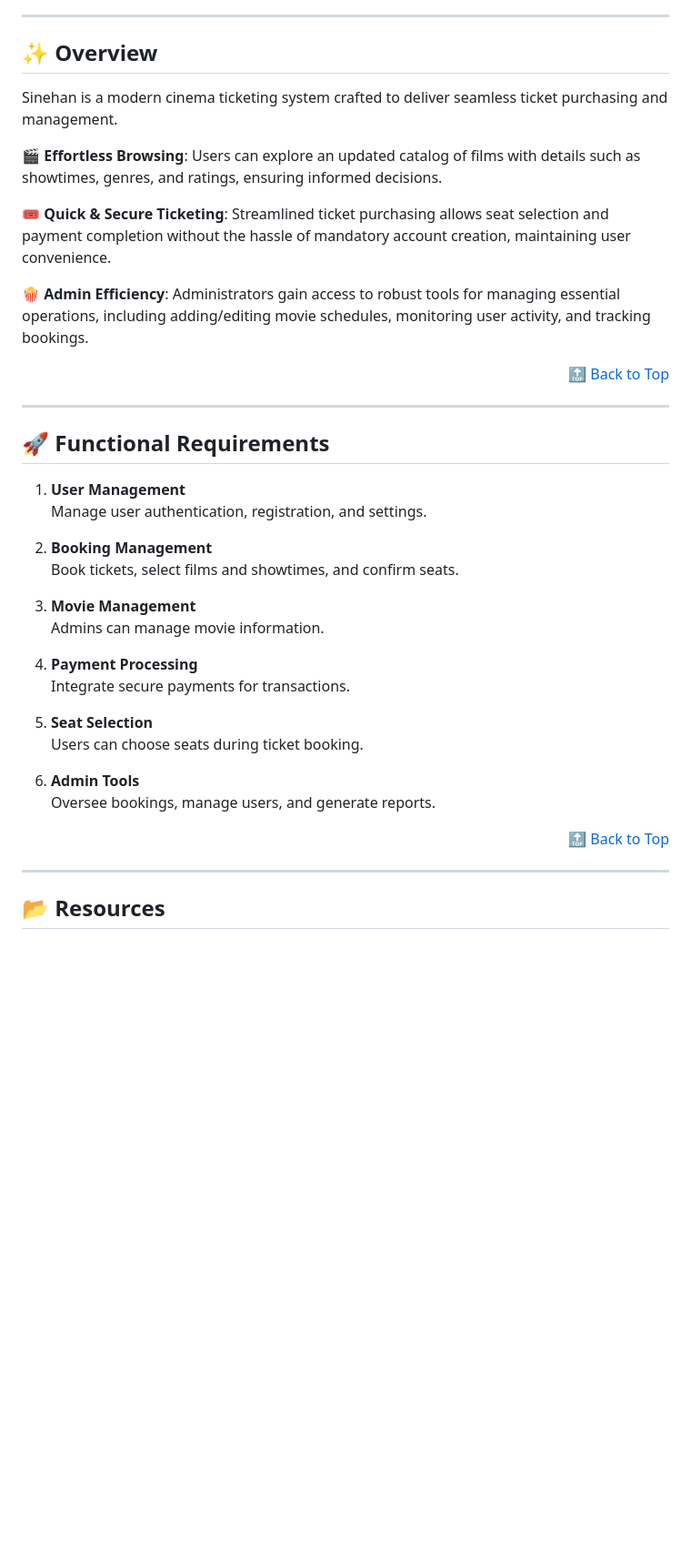
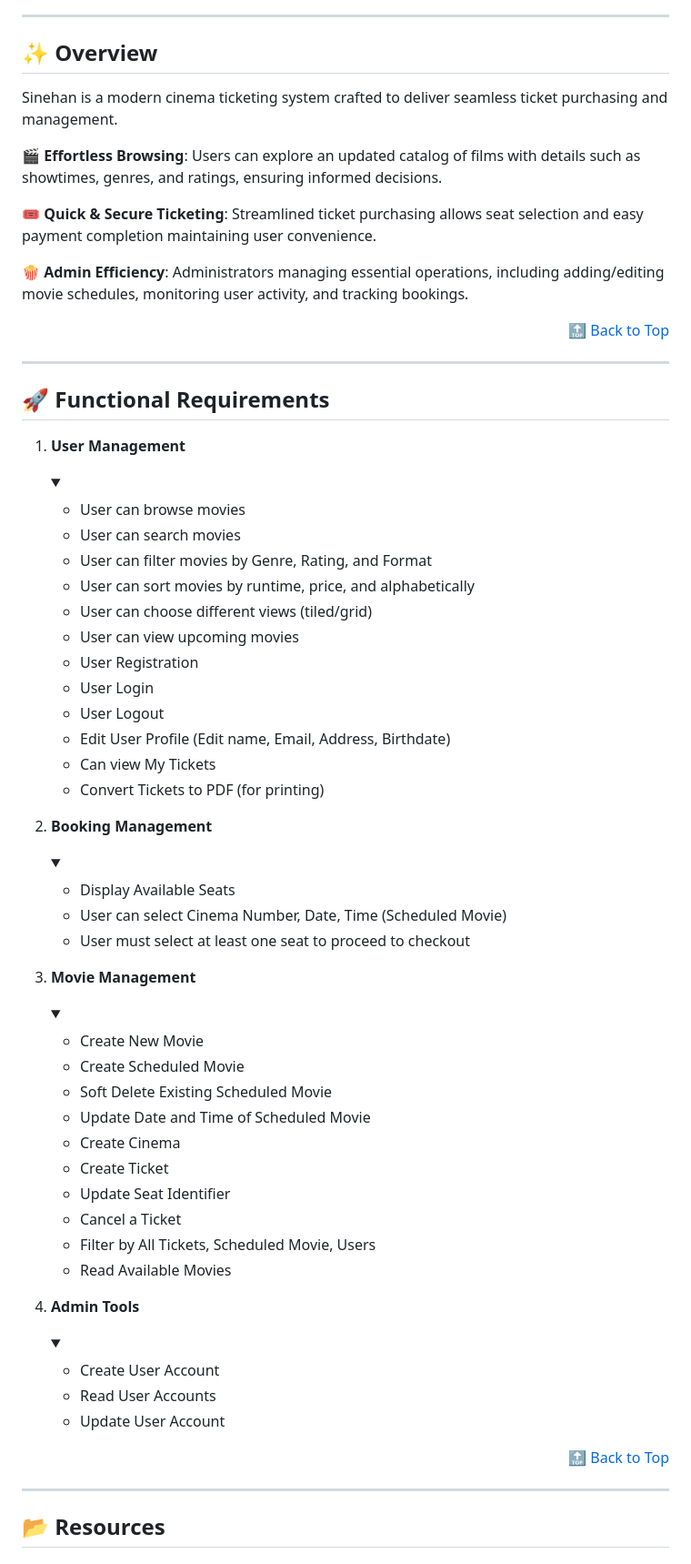
Before and after one commit to elib00/sinehan, a Markdown page: README.md, the part around the change printed below. Shown: that part at 91% size. GitHub-like rendering; folded sections open; blank space fills up the shorter version.

```diff
--- a/README.md
+++ b/README.md
@@ -27,38 +27,78 @@
 ---
 
 ## ✨ **Overview**
+
 Sinehan is a modern cinema ticketing system crafted to deliver seamless ticket purchasing and management.
 
 🎬 **Effortless Browsing**: Users can explore an updated catalog of films with details such as showtimes, genres, and ratings, ensuring informed decisions.
 
-🎟 **Quick & Secure Ticketing**: Streamlined ticket purchasing allows seat selection and payment completion without the hassle of mandatory account creation, maintaining user convenience.
+🎟 **Quick & Secure Ticketing**: Streamlined ticket purchasing allows seat selection and easy payment completion maintaining user convenience.
 
-🍿 **Admin Efficiency**: Administrators gain access to robust tools for managing essential operations, including adding/editing movie schedules, monitoring user activity, and tracking bookings.
+🍿 **Admin Efficiency**: Administrators managing essential operations, including adding/editing movie schedules, monitoring user activity, and tracking bookings.
 
 <div align="right"><a href="#-sinehan">🔝 Back to Top</a></div>
 
 ---
-
 ## 🚀 **Functional Requirements**
 1. **User Management**
-   Manage user authentication, registration, and settings.
+   <details>
+     <summary> </summary>
+
+     - User can browse movies
+     - User can search movies
+     - User can filter movies by Genre, Rating, and Format
+     - User can sort movies by runtime, price, and alphabetically
+     - User can choose different views (tiled/grid)
+     - User can view upcoming movies
+     - User Registration
+     - User Login
+     - User Logout
+     - Edit User Profile (Edit name, Email, Address, Birthdate)
+     - Can view My Tickets
+     - Convert Tickets to PDF (for printing)
+
+   </details>
 
 2. **Booking Management**
-   Book tickets, select films and showtimes, and confirm seats.
+   <details>
+     <summary> </summary>
+
+     - Display Available Seats
+     - User can select Cinema Number, Date, Time (Scheduled Movie)
+     - User must select at least one seat to proceed to checkout
+
+   </details>
 
 3. **Movie Management**
-   Admins can manage movie information.
+   <details>
+     <summary> </summary>
 
-4. **Payment Processing**
-   Integrate secure payments for transactions.
+     - Create New Movie
+     - Create Scheduled Movie
+     - Soft Delete Existing Scheduled Movie
+     - Update Date and Time of Scheduled Movie
+     - Create Cinema
+     - Create Ticket
+     - Update Seat Identifier
+     - Cancel a Ticket
+     - Filter by All Tickets, Scheduled Movie, Users
+     - Read Available Movies
 
-5. **Seat Selection**
-   Users can choose seats during ticket booking.
+   </details>
 
-6. **Admin Tools**
-   Oversee bookings, manage users, and generate reports.
+4. **Admin Tools**
+   <details>
+     <summary> </summary>
+
+     - Create User Account
+     - Read User Accounts
+     - Update User Account
+
+   </details>
+
 
 <div align="right"><a href="#-sinehan">🔝 Back to Top</a></div>
+
 
 ---
 
```
Also changed, not shown: other parts of README.md (+24 -8 lines).
